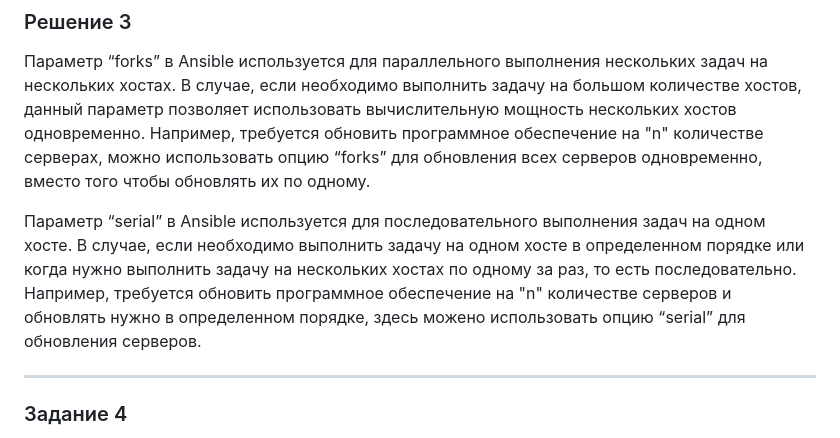
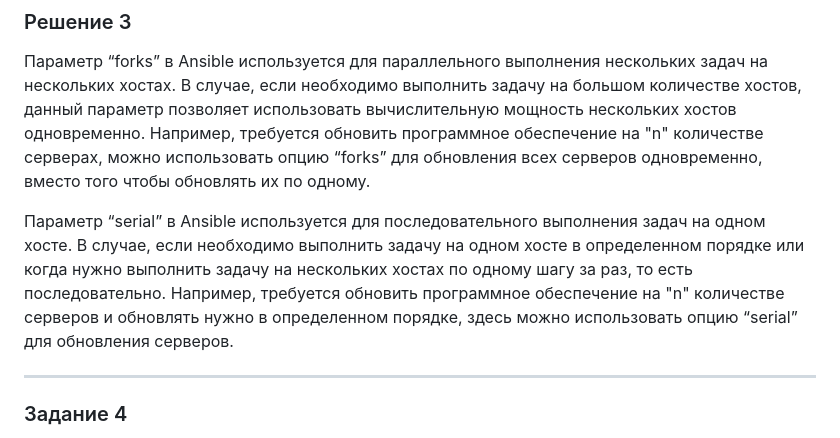
Before and after one commit to SlavaZakariev/netology, a Markdown page: ci-cd/7.1_ansible_part1/ReadMe.md, the part around the change. GitHub-like rendering.

```diff
--- a/ci-cd/7.1_ansible_part1/ReadMe.md
+++ b/ci-cd/7.1_ansible_part1/ReadMe.md
@@ -56,7 +56,7 @@ IaC позволяет запускать скрипт, который може
 
 Параметр “forks” в Ansible используется для параллельного выполнения нескольких задач на нескольких хостах. В случае, если необходимо выполнить задачу на большом количестве хостов, данный параметр позволяет использовать вычислительную мощность нескольких хостов одновременно. Например, требуется обновить программное обеспечение на "n" количестве серверах, можно использовать опцию “forks” для обновления всех серверов одновременно, вместо того чтобы обновлять их по одному.
 
-Параметр “serial” в Ansible используется для последовательного выполнения задач на одном хосте. В случае, если необходимо выполнить задачу на одном хосте в определенном порядке или когда нужно выполнить задачу на нескольких хостах по одному за раз, то есть последовательно. Например, требуется обновить программное обеспечение на "n" количестве серверов и обновлять нужно в определенном порядке, здесь можено использовать опцию “serial” для обновления серверов.
+Параметр “serial” в Ansible используется для последовательного выполнения задач на одном хосте. В случае, если необходимо выполнить задачу на одном хосте в определенном порядке или когда нужно выполнить задачу на нескольких хостах по одному шагу за раз, то есть последовательно. Например, требуется обновить программное обеспечение на "n" количестве серверов и обновлять нужно в определенном порядке, здесь можно использовать опцию “serial” для обновления серверов.
 
 ---
 
```
